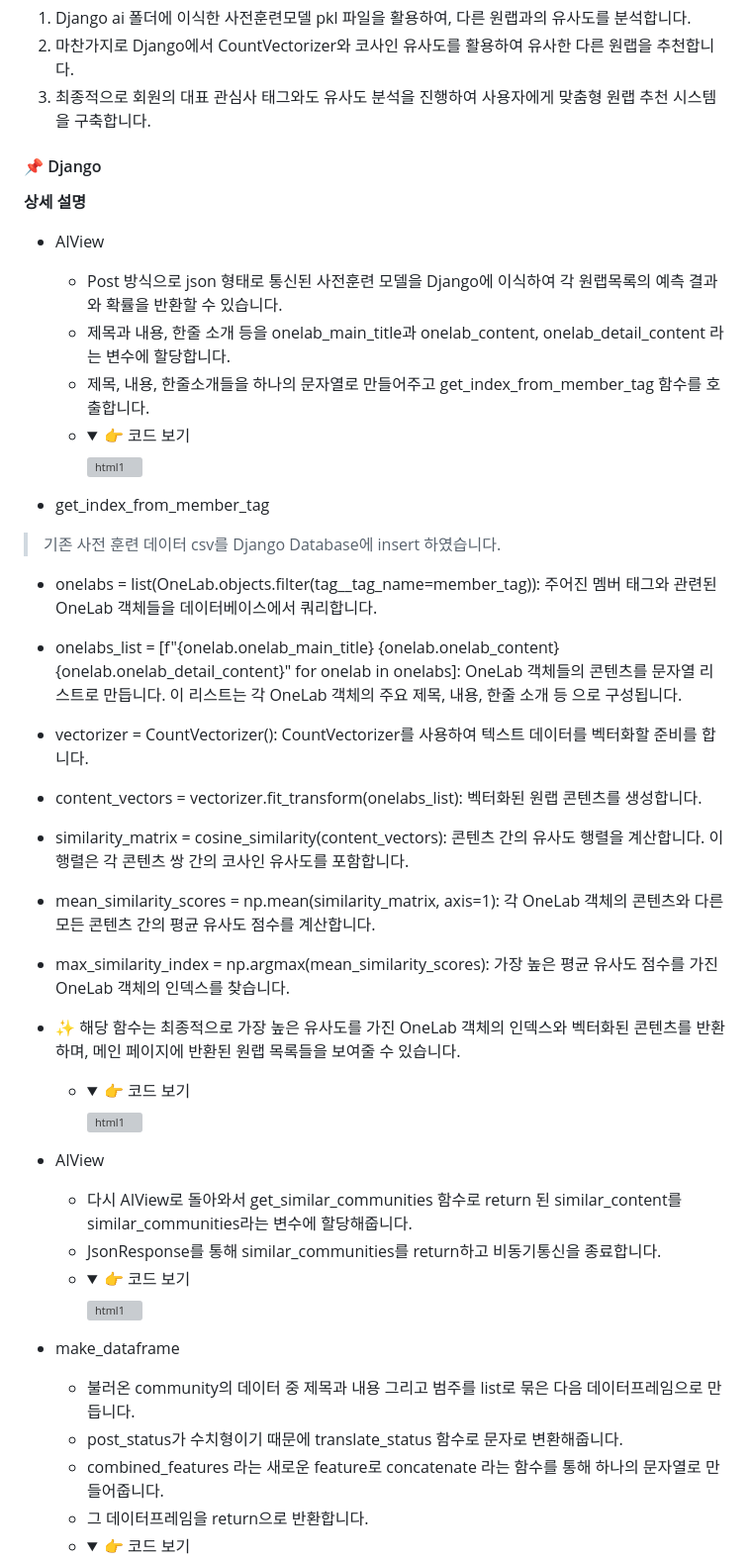
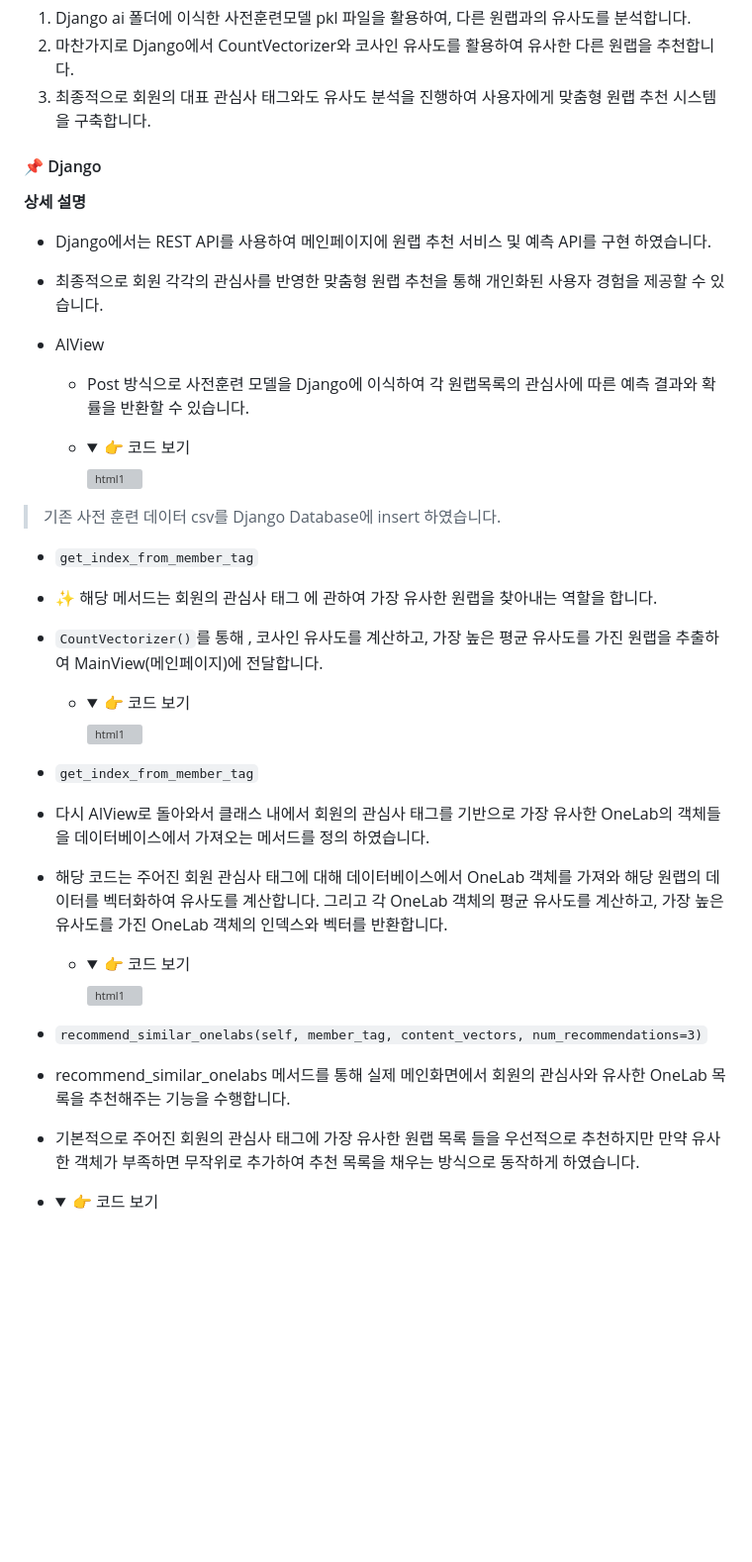
Before and after one commit to dosel70/django-ai, a Markdown page: README.md, the part around one of its changes. Shown at 99% size. Drawn GitHub-style; folded sections open; blank space fills up the shorter version; grey boxes are pictures that could not be loaded.

```diff
--- a/README.md
+++ b/README.md
@@ -183,8 +183,10 @@
 
 **상세 설명**
 
+- Django에서는 REST API를 사용하여 메인페이지에 원랩 추천 서비스 및 예측 API를 구현 하였습니다.
+- 최종적으로 회원 각각의 관심사를 반영한 맞춤형 원랩 추천을 통해 개인화된 사용자 경험을 제공할 수 있습니다.
+
 - AIView
-  - Post 방식으로 json 형태로 통신된 사전훈련 모델을 Django에 이식하여 각 원랩목록의 예측 결과와 확률을 반환할 수 있습니다.
-  - 제목과 내용, 한줄 소개 등을 onelab_main_title과 onelab_content, onelab_detail_content 라는 변수에 할당합니다.
-  - 제목, 내용, 한줄소개들을 하나의 문자열로 만들어주고 get_index_from_member_tag 함수를 호출합니다.
+  - Post 방식으로  사전훈련 모델을 Django에 이식하여 각 원랩목록의 관심사에 따른 예측 결과와 확률을 반환할 수 있습니다.
+
   - <details><summary>👉 코드 보기</summary>
@@ -192,38 +194,19 @@
   </details>
 
 
-- get_index_from_member_tag
 
 > 기존 사전 훈련 데이터 csv를 Django Database에 insert 하였습니다.
 
-- onelabs = list(OneLab.objects.filter(tag__tag_name=member_tag)): 주어진 멤버 태그와 관련된 OneLab 객체들을 데이터베이스에서 쿼리합니다.
+- `get_index_from_member_tag`
 
-- onelabs_list = [f"{onelab.onelab_main_title} {onelab.onelab_content} {onelab.onelab_detail_content}" for onelab in onelabs]: OneLab 객체들의 콘텐츠를 문자열 리스트로 만듭니다. 이 리스트는 각 OneLab 객체의 주요 제목, 내용, 한줄 소개 등 으로 구성됩니다.
-
-
-- vectorizer = CountVectorizer(): CountVectorizer를 사용하여 텍스트 데이터를 벡터화할 준비를 합니다.
-
-
-- content_vectors = vectorizer.fit_transform(onelabs_list): 벡터화된 원랩 콘텐츠를 생성합니다.
-
-
-- similarity_matrix = cosine_similarity(content_vectors): 콘텐츠 간의 유사도 행렬을 계산합니다. 이 행렬은 각 콘텐츠 쌍 간의 코사인 유사도를 포함합니다.
-
-
-- mean_similarity_scores = np.mean(similarity_matrix, axis=1): 각 OneLab 객체의 콘텐츠와 다른 모든 콘텐츠 간의 평균 유사도 점수를 계산합니다.
-
-
-
-- max_similarity_index = np.argmax(mean_similarity_scores): 가장 높은 평균 유사도 점수를 가진 OneLab 객체의 인덱스를 찾습니다.
-
-
-- ✨ 해당 함수는 최종적으로 가장 높은 유사도를 가진 OneLab 객체의 인덱스와 벡터화된 콘텐츠를 반환하며, 메인 페이지에 반환된 원랩 목록들을 보여줄 수 있습니다.
+- ✨ 해당 메서드는 회원의 관심사 태그 에 관하여 가장 유사한 원랩을 찾아내는 역할을 합니다.
+- `CountVectorizer()`를 통해 , 코사인 유사도를 계산하고, 가장 높은 평균 유사도를 가진 원랩을 추출하여 MainView(메인페이지)에 전달합니다.
   - <details><summary>👉 코드 보기</summary>
       <img width="800" alt="html1" src="https://github.com/dosel70/django-ai/assets/143694489/f6bf6d5a-b662-4c67-b5a7-35a10967206a">
     </details>
 
+- `get_index_from_member_tag`
 
-- AIView
-  - 다시 AIView로 돌아와서 get_similar_communities 함수로 return 된 similar_content를 similar_communities라는 변수에 할당해줍니다.
-  - JsonResponse를 통해 similar_communities를 return하고 비동기통신을 종료합니다.
+- 다시 AIView로 돌아와서 클래스 내에서 회원의 관심사 태그를 기반으로 가장 유사한 OneLab의 객체들을 데이터베이스에서 가져오는 메서드를 정의 하였습니다.
+- 해당 코드는 주어진 회원 관심사 태그에 대해 데이터베이스에서 OneLab 객체를 가져와 해당 원랩의 데이터를 벡터화하여 유사도를 계산합니다. 그리고 각 OneLab 객체의 평균 유사도를 계산하고, 가장 높은 유사도를 가진 OneLab 객체의 인덱스와 벡터를 반환합니다.
   - <details><summary>👉 코드 보기</summary>
@@ -231,8 +214,8 @@
     </details>
 
-- make_dataframe
-  - 불러온 community의 데이터 중 제목과 내용 그리고 범주를 list로 묶은 다음 데이터프레임으로 만듭니다.
-  - post_status가 수치형이기 때문에 translate_status 함수로 문자로 변환해줍니다.
-  - combined_features 라는 새로운 feature로 concatenate 라는 함수를 통해 하나의 문자열로 만들어줍니다.
-  - 그 데이터프레임을 return으로 반환합니다.
+- `recommend_similar_onelabs(self, member_tag, content_vectors, num_recommendations=3)`
+
+-  recommend_similar_onelabs 메서드를 통해 실제 메인화면에서 회원의 관심사와 유사한 OneLab 목록을 추천해주는 기능을 수행합니다.
+-  기본적으로 주어진 회원의 관심사 태그에 가장 유사한 원랩 목록 들을 우선적으로 추천하지만 만약 유사한 객체가 부족하면 무작위로 추가하여 추천 목록을 채우는 방식으로 동작하게 하였습니다.
+
   - <details><summary>👉 코드 보기</summary>
```
Also changed, not shown: other parts of README.md (+11 -13 lines).
